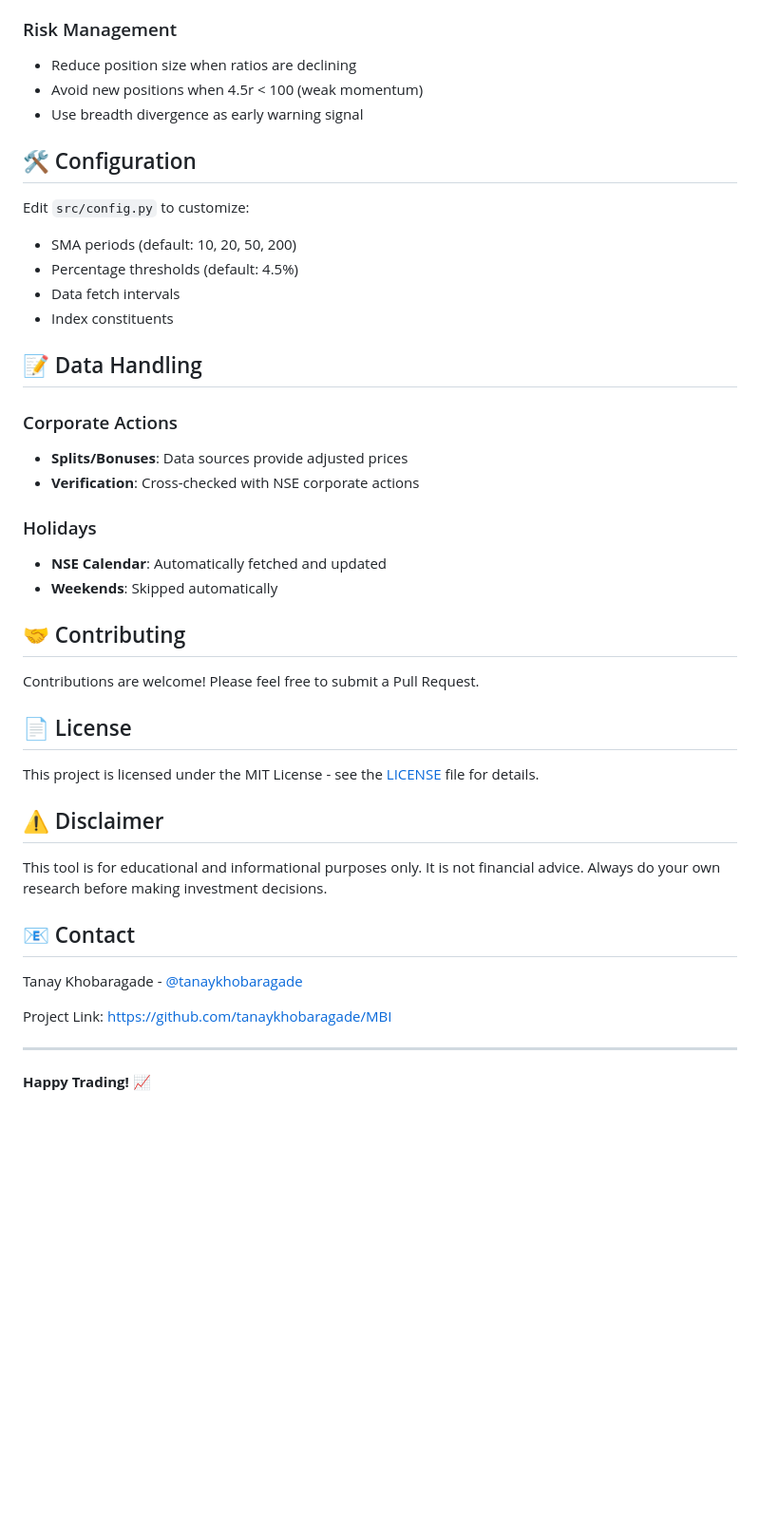
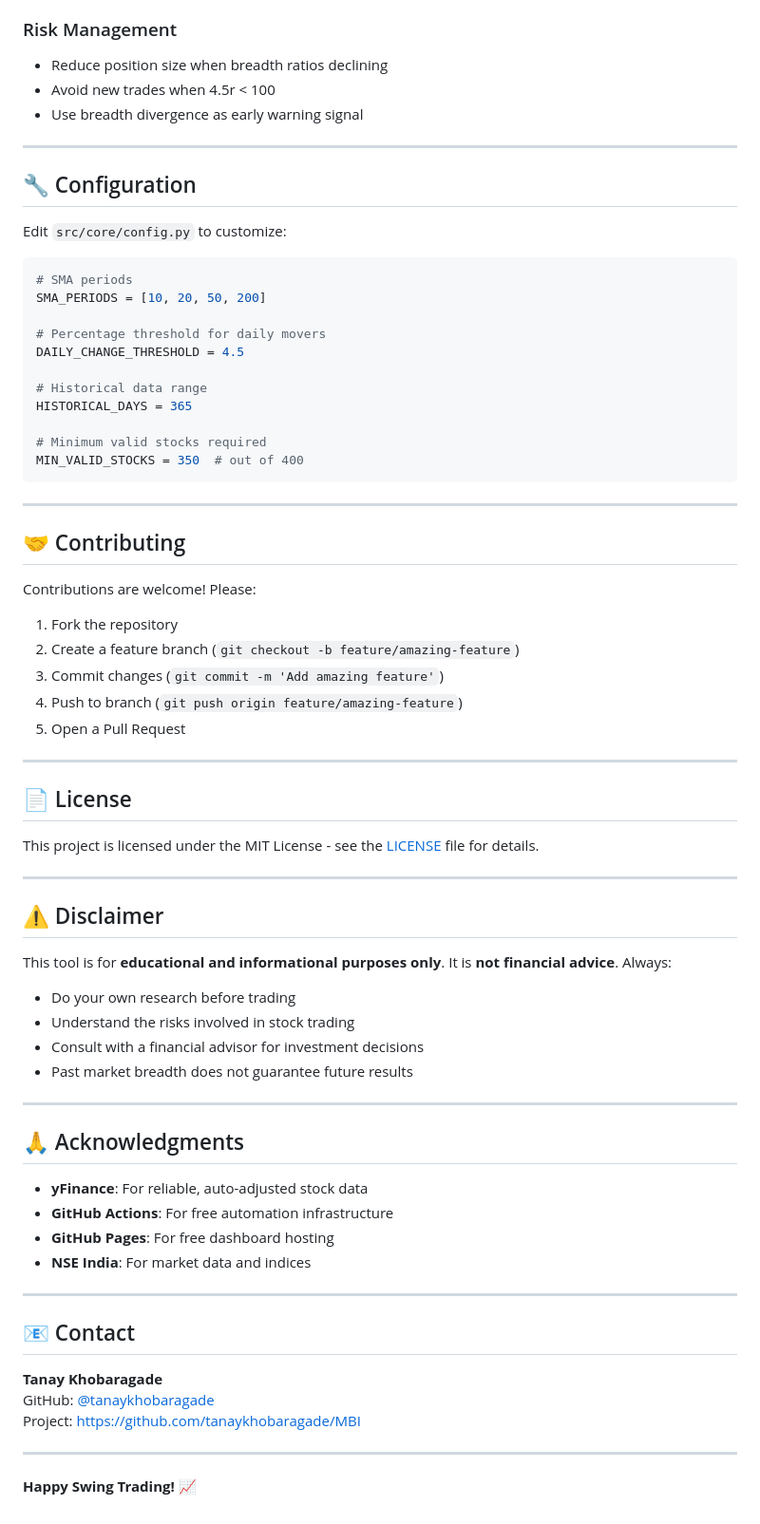
Before and after one commit to tanaykhobaragade/MBI, a Markdown page: README.md, the part around one of its changes. Shown at 95% size. Drawn GitHub-style; blank space fills up the shorter version.

````diff
--- a/README.md
+++ b/README.md
@@ -128,49 +229,74 @@ python src/calculate_breadth.py
 
 ### Risk Management
-
-- Reduce position size when ratios are declining
-- Avoid new positions when 4.5r < 100 (weak momentum)
+- Reduce position size when breadth ratios declining
+- Avoid new trades when 4.5r < 100
 - Use breadth divergence as early warning signal
 
-## 🛠️ Configuration
+---
 
-Edit `src/config.py` to customize:
+## 🔧 Configuration
 
-- SMA periods (default: 10, 20, 50, 200)
-- Percentage thresholds (default: 4.5%)
-- Data fetch intervals
-- Index constituents
+Edit `src/core/config.py` to customize:
 
-## 📝 Data Handling
+```python
+# SMA periods
+SMA_PERIODS = [10, 20, 50, 200]
 
-### Corporate Actions
+# Percentage threshold for daily movers
+DAILY_CHANGE_THRESHOLD = 4.5
 
-- **Splits/Bonuses**: Data sources provide adjusted prices
-- **Verification**: Cross-checked with NSE corporate actions
+# Historical data range
+HISTORICAL_DAYS = 365
 
-### Holidays
+# Minimum valid stocks required
+MIN_VALID_STOCKS = 350  # out of 400
+```
 
-- **NSE Calendar**: Automatically fetched and updated
-- **Weekends**: Skipped automatically
+---
 
 ## 🤝 Contributing
 
-Contributions are welcome! Please feel free to submit a Pull Request.
+Contributions are welcome! Please:
+
+1. Fork the repository
+2. Create a feature branch (`git checkout -b feature/amazing-feature`)
+3. Commit changes (`git commit -m 'Add amazing feature'`)
+4. Push to branch (`git push origin feature/amazing-feature`)
+5. Open a Pull Request
+
+---
 
 ## 📄 License
 
 This project is licensed under the MIT License - see the [LICENSE](LICENSE) file for details.
 
+---
+
 ## ⚠️ Disclaimer
 
-This tool is for educational and informational purposes only. It is not financial advice. Always do your own research before making investment decisions.
+This tool is for **educational and informational purposes only**. It is **not financial advice**. Always:
+- Do your own research before trading
+- Understand the risks involved in stock trading
+- Consult with a financial advisor for investment decisions
+- Past market breadth does not guarantee future results
+
+---
+
+## 🙏 Acknowledgments
+
+- **yFinance**: For reliable, auto-adjusted stock data
+- **GitHub Actions**: For free automation infrastructure
+- **GitHub Pages**: For free dashboard hosting
+- **NSE India**: For market data and indices
+
+---
 
 ## 📧 Contact
 
-Tanay Khobaragade - [@tanaykhobaragade](https://github.com/tanaykhobaragade)
-
-Project Link: [https://github.com/tanaykhobaragade/MBI](https://github.com/tanaykhobaragade/MBI)
+**Tanay Khobaragade**
+GitHub: [@tanaykhobaragade](https://github.com/tanaykhobaragade)
+Project: [https://github.com/tanaykhobaragade/MBI](https://github.com/tanaykhobaragade/MBI)
 
 ---
 
-**Happy Trading! 📈**
+**Happy Swing Trading! 📈**
````
Also changed, not shown: other parts of README.md (+169 -68 lines).
